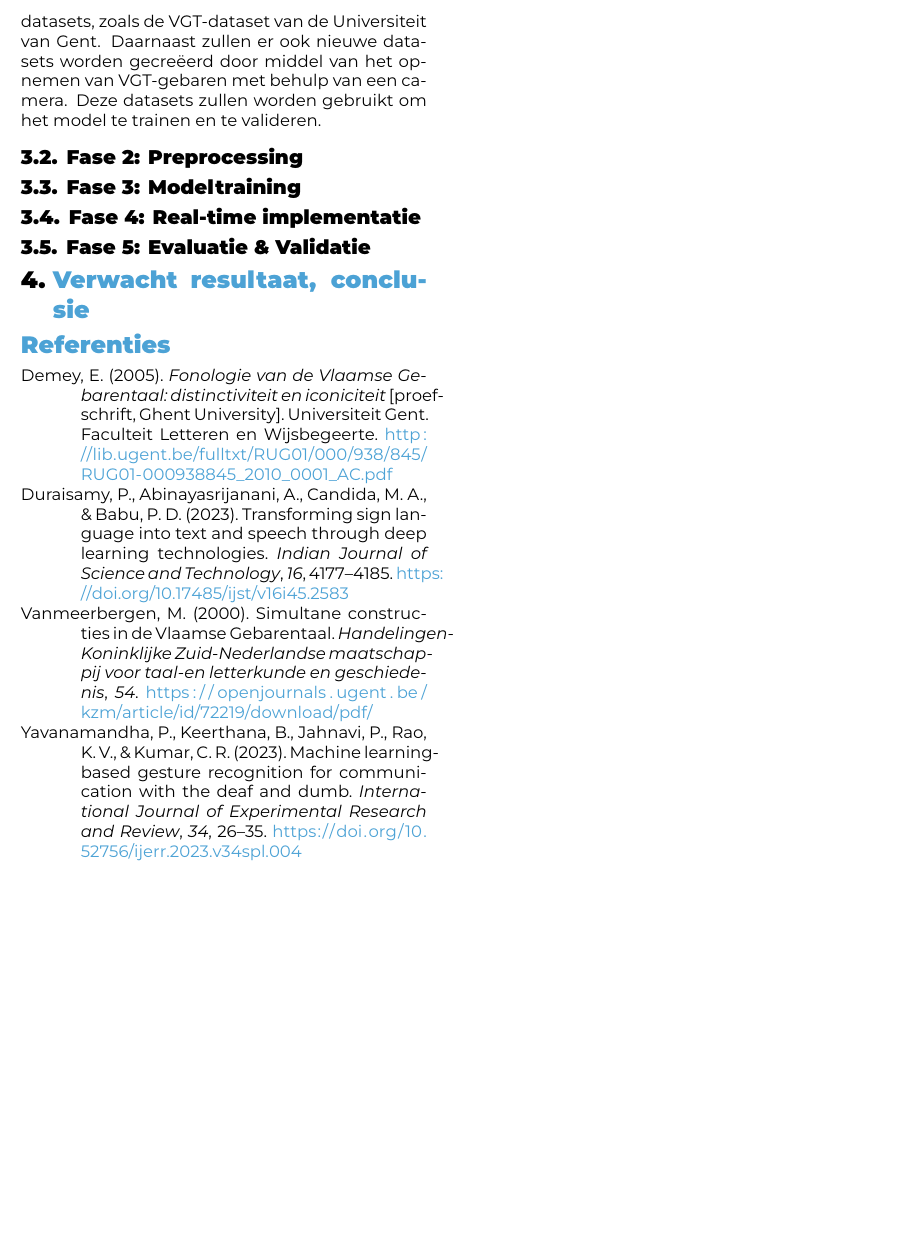
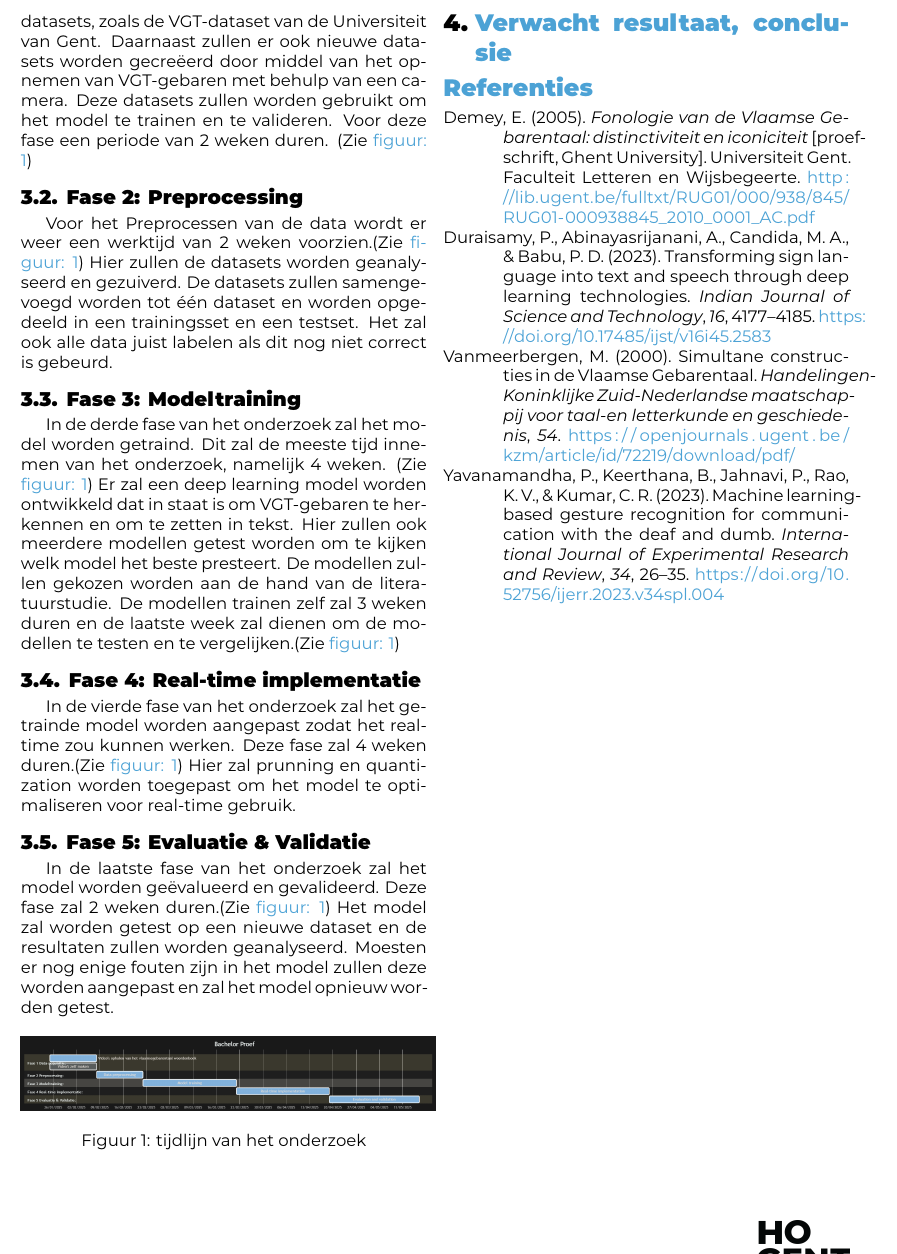
Before and after one commit to TomDeganck/latex-hogent-bachproef-main, a LaTeX document (voorstel/DeganckTom-BPvoorstel.tex, which reads voorstel/voorstel-inhoud.tex): part of page 2 of 2, cut so that both start at the same text. Compiled offline with XeLaTeX.

Commit message:
gewerkt aan de methodologie

```diff
--- a/voorstel/voorstel-inhoud.tex
+++ b/voorstel/voorstel-inhoud.tex
@@ -11,6 +11,8 @@
 % kader van het vak Research Methods dat ik (vorig/dit) academiejaar heb
 % uitgewerkt (met medesturent VOORNAAM NAAM als mede-auteur).
 %
+\newcommand{\figref}[1]{(Zie \hyperref[#1]{figuur: \ref{#1}})}
+
 \section{Inleiding}%
 \label{sec:inleiding}
 
@@ -41,10 +43,34 @@ Voor het verzamelen van de data zal gebruik worden gemaakt van verschillende bro
 Deze bronnen zullen bestaan uit bestaande datasets, zoals de VGT-dataset van de Universiteit van Gent.
 Daarnaast zullen er ook nieuwe datasets worden gecreëerd door middel van het opnemen van VGT-gebaren met behulp van een camera.
 Deze datasets zullen worden gebruikt om het model te trainen en te valideren.
+Voor deze fase een periode van 2 weken duren. \figref{fig:gantt_tijd}
 \subsection{Fase 2: Preprocessing}
+Voor het Preprocessen van de data wordt er weer een werktijd van 2 weken voorzien.\figref{fig:gantt_tijd}
+Hier zullen de datasets worden geanalyseerd en gezuiverd.
+De datasets zullen samengevoegd worden tot één dataset en worden opgedeeld in een trainingsset en een testset.
+Het zal ook alle data juist labelen als dit nog niet correct is gebeurd.
 \subsection{Fase 3: Modeltraining}
+In de derde fase van het onderzoek zal het model worden getraind.
+Dit zal de meeste tijd innemen van het onderzoek, namelijk 4 weken. \figref{fig:gantt_tijd}
+Er zal een deep learning model worden ontwikkeld dat in staat is om VGT-gebaren te herkennen en om te zetten in tekst.
+Hier zullen ook meerdere modellen getest worden om te kijken welk model het beste presteert.
+De modellen zullen gekozen worden aan de hand van de literatuurstudie.
+De modellen trainen zelf zal 3 weken duren en de laatste week zal dienen om de modellen te testen en te vergelijken.\figref{fig:gantt_tijd}
 \subsection{Fase 4: Real-time implementatie}
+In de vierde fase van het onderzoek zal het getrainde model worden aangepast zodat het real-time zou kunnen werken.
+Deze fase zal 4 weken duren.\figref{fig:gantt_tijd}
+Hier zal prunning en quantization worden toegepast om het model te optimaliseren voor real-time gebruik.
 \subsection{Fase 5: Evaluatie \& Validatie}
+In de laatste fase van het onderzoek zal het model worden geëvalueerd en gevalideerd.
+Deze fase zal 2 weken duren.\figref{fig:gantt_tijd}
+Het model zal worden getest op een nieuwe dataset en de resultaten zullen worden geanalyseerd.
+Moesten er nog enige fouten zijn in het model zullen deze worden aangepast en zal het model opnieuw worden getest.
+
+\begin{figure}[h!]
+  \includegraphics[width=0.5\textwidth]{../graphics/gantt_tijd.png}
+  \caption{tijdlijn van het onderzoek}
+  \label{fig:gantt_tijd}
+\end{figure}
 %---------- Verwachte resultaten ----------------------------------------------
 \section{Verwacht resultaat, conclusie}%
 \label{sec:verwachte_resultaten}
```
Also changed, not shown: voorstel/gantt.md (+12 -7 lines), graphics/gantt_tijd.png (added).
